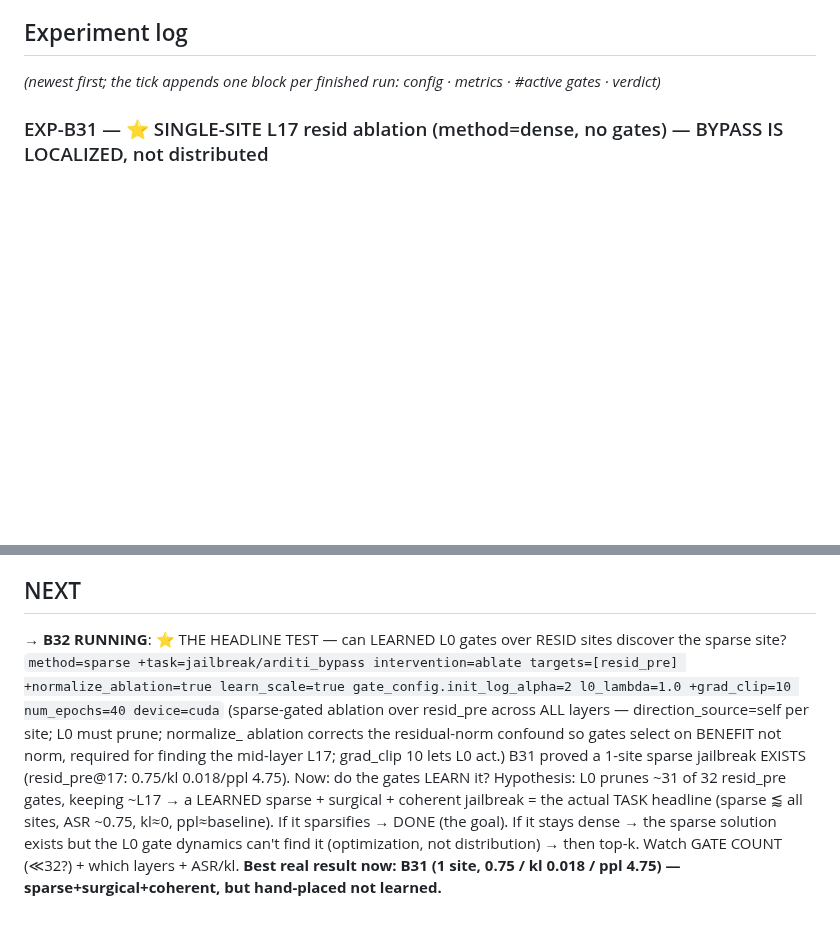
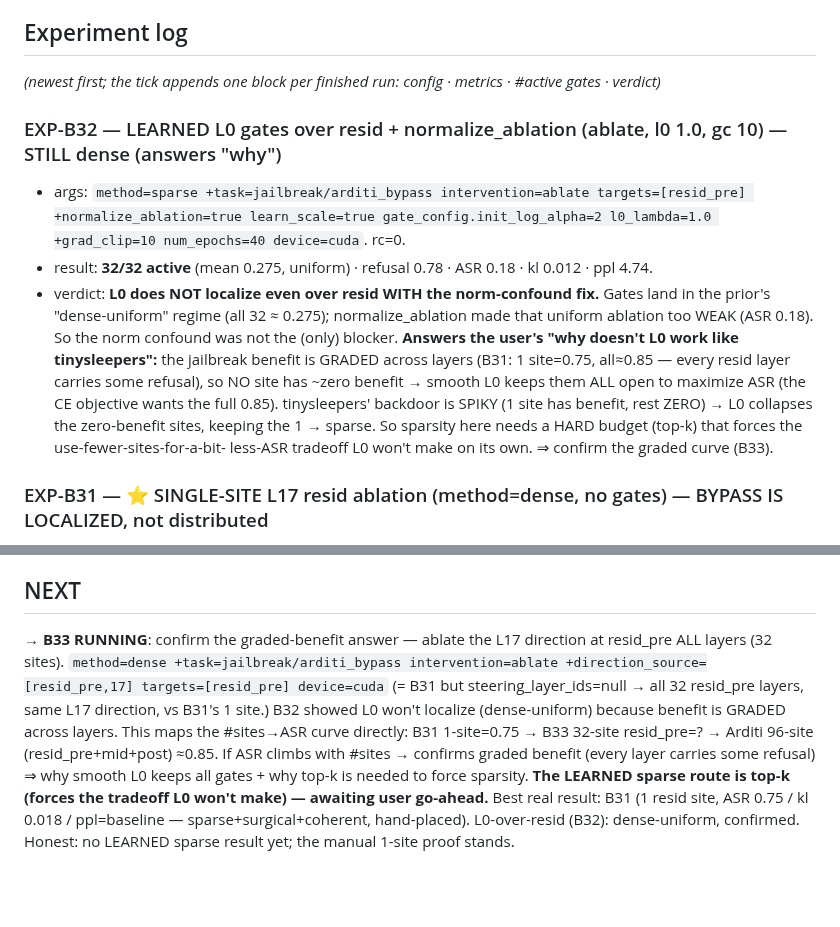
Before and after one commit to jamie-stephenson/sparse-steer, a Markdown page: STATUS.md, 2 parts joined by grey strips. Drawn GitHub-style; blank space fills up the shorter version.

Commit message:
exp-b32: L0+normalize_ablation over resid STILL dense-uniform (answers why: graded benefit, not spiky like tinysleepers); launch b33 (map #sites->asr curve)

```diff
--- a/STATUS.md
+++ b/STATUS.md
@@ -37,6 +37,18 @@ with "Could not override 'task'. No match in the defaults list."
 
 ## Experiment log
 *(newest first; the tick appends one block per finished run: config · metrics · #active gates · verdict)*
+
+### EXP-B32 — LEARNED L0 gates over resid + normalize_ablation (ablate, l0 1.0, gc 10) — STILL dense (answers "why")
+- args: `method=sparse +task=jailbreak/arditi_bypass intervention=ablate targets=[resid_pre] +normalize_ablation=true learn_scale=true gate_config.init_log_alpha=2 l0_lambda=1.0 +grad_clip=10 num_epochs=40 device=cuda`. rc=0.
+- result: **32/32 active** (mean 0.275, uniform) · refusal 0.78 · ASR 0.18 · kl 0.012 · ppl 4.74.
+- verdict: **L0 does NOT localize even over resid WITH the norm-confound fix.** Gates land in the prior's
+  "dense-uniform" regime (all 32 ≈ 0.275); normalize_ablation made that uniform ablation too WEAK (ASR 0.18). So the
+  norm confound was not the (only) blocker. **Answers the user's "why doesn't L0 work like tinysleepers":** the
+  jailbreak benefit is GRADED across layers (B31: 1 site=0.75, all≈0.85 — every resid layer carries some refusal),
+  so NO site has ~zero benefit → smooth L0 keeps them ALL open to maximize ASR (the CE objective wants the full
+  0.85). tinysleepers' backdoor is SPIKY (1 site has benefit, rest ZERO) → L0 collapses the zero-benefit sites,
+  keeping the 1 → sparse. So sparsity here needs a HARD budget (top-k) that forces the use-fewer-sites-for-a-bit-
+  less-ASR tradeoff L0 won't make on its own. ⇒ confirm the graded curve (B33).
 
 ### EXP-B31 — ⭐ SINGLE-SITE L17 resid ablation (method=dense, no gates) — BYPASS IS LOCALIZED, not distributed
 - args: `method=dense +task=jailbreak/arditi_bypass intervention=ablate +direction_source=[resid_pre,17] targets=[resid_pre] steering_layer_ids=[17] device=cuda`. rc=0.
@@ -365,13 +377,12 @@ with "Could not override 'task'. No match in the defaults list."
   0.01; that's a wrong-space/optimization issue, not distributed refusal.)
 
 ## NEXT
-→ **B32 RUNNING**: ⭐ THE HEADLINE TEST — can LEARNED L0 gates over RESID sites discover the sparse site?
-`method=sparse +task=jailbreak/arditi_bypass intervention=ablate targets=[resid_pre] +normalize_ablation=true learn_scale=true gate_config.init_log_alpha=2 l0_lambda=1.0 +grad_clip=10 num_epochs=40 device=cuda`
-(sparse-gated ablation over resid_pre across ALL layers — direction_source=self per site; L0 must prune; normalize_
-ablation corrects the residual-norm confound so gates select on BENEFIT not norm, required for finding the mid-layer
-L17; grad_clip 10 lets L0 act.) B31 proved a 1-site sparse jailbreak EXISTS (resid_pre@17: 0.75/kl 0.018/ppl 4.75).
-Now: do the gates LEARN it? Hypothesis: L0 prunes ~31 of 32 resid_pre gates, keeping ~L17 → a LEARNED sparse +
-surgical + coherent jailbreak = the actual TASK headline (sparse ⪅ all sites, ASR ~0.75, kl≈0, ppl≈baseline). If it
-sparsifies → DONE (the goal). If it stays dense → the sparse solution exists but the L0 gate dynamics can't find it
-(optimization, not distribution) → then top-k. Watch GATE COUNT (≪32?) + which layers + ASR/kl. **Best real result
-now: B31 (1 site, 0.75 / kl 0.018 / ppl 4.75) — sparse+surgical+coherent, but hand-placed not learned.**
+→ **B33 RUNNING**: confirm the graded-benefit answer — ablate the L17 direction at resid_pre ALL layers (32 sites).
+`method=dense +task=jailbreak/arditi_bypass intervention=ablate +direction_source=[resid_pre,17] targets=[resid_pre] device=cuda`
+(= B31 but steering_layer_ids=null → all 32 resid_pre layers, same L17 direction, vs B31's 1 site.) B32 showed L0
+won't localize (dense-uniform) because benefit is GRADED across layers. This maps the #sites→ASR curve directly:
+B31 1-site=0.75 → B33 32-site resid_pre=? → Arditi 96-site (resid_pre+mid+post) ≈0.85. If ASR climbs with #sites →
+confirms graded benefit (every layer carries some refusal) ⇒ why smooth L0 keeps all gates + why top-k is needed to
+force sparsity. **The LEARNED sparse route is top-k (forces the tradeoff L0 won't make) — awaiting user go-ahead.**
+Best real result: B31 (1 resid site, ASR 0.75 / kl 0.018 / ppl=baseline — sparse+surgical+coherent, hand-placed).
+L0-over-resid (B32): dense-uniform, confirmed. Honest: no LEARNED sparse result yet; the manual 1-site proof stands.
```
